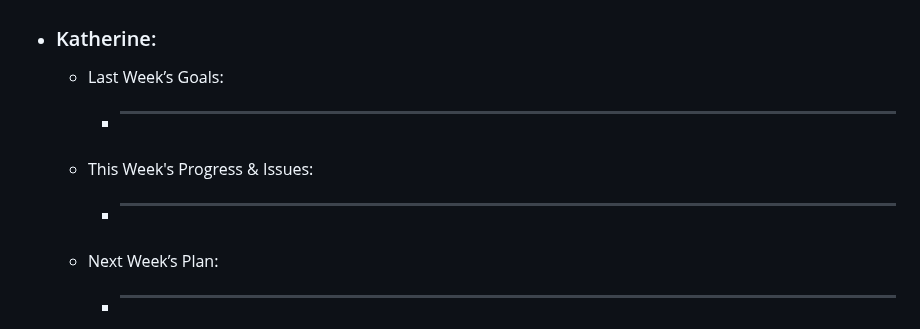
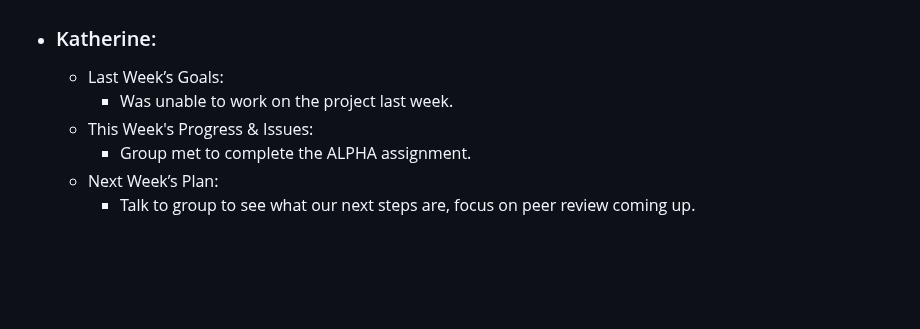
Before and after one commit to Gabi-Gindoff/PITA-repository, a Markdown page: Weekly-Reports/Week9-Nov15.md, the part around the change. Rendered like a GitHub page; blank space fills up the shorter version.

```diff
--- a/Weekly-Reports/Week9-Nov15.md
+++ b/Weekly-Reports/Week9-Nov15.md
@@ -49,8 +49,8 @@
 
   - ### Katherine:
       - Last Week’s Goals:
-          -  ________________________________________________________________
+          -  Was unable to work on the project last week.
       - This Week's Progress & Issues:
-          -  ________________________________________________________________
+          -  Group met to complete the ALPHA assignment.
       - Next Week’s Plan:
-          -  ________________________________________________________________
+          -  Talk to group to see what our next steps are, focus on peer review coming up.
```
